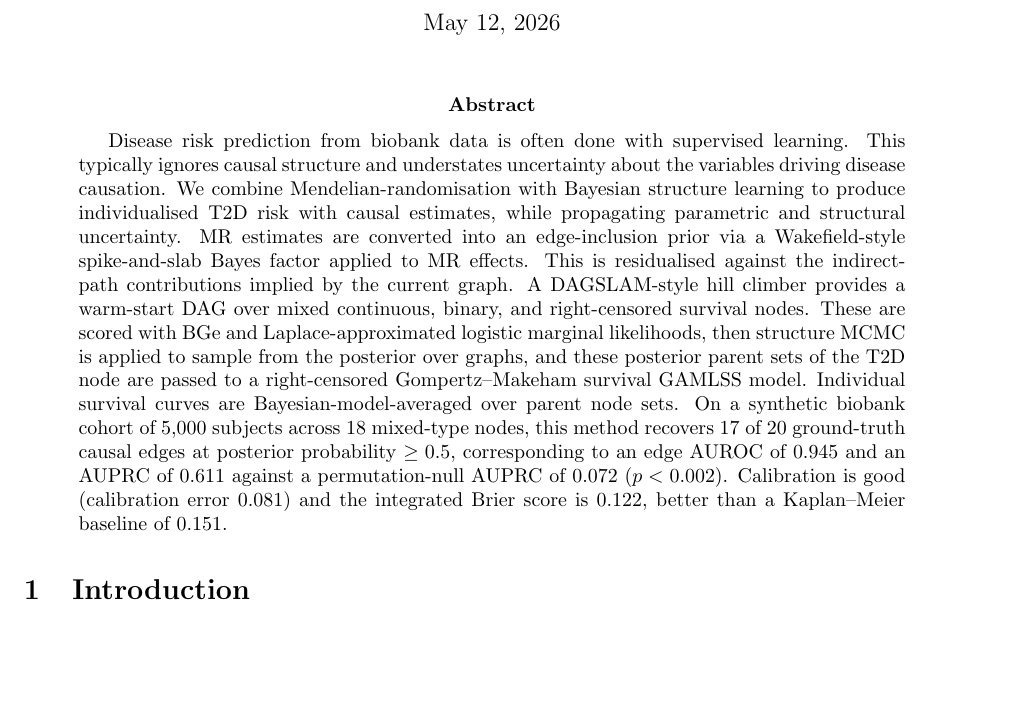
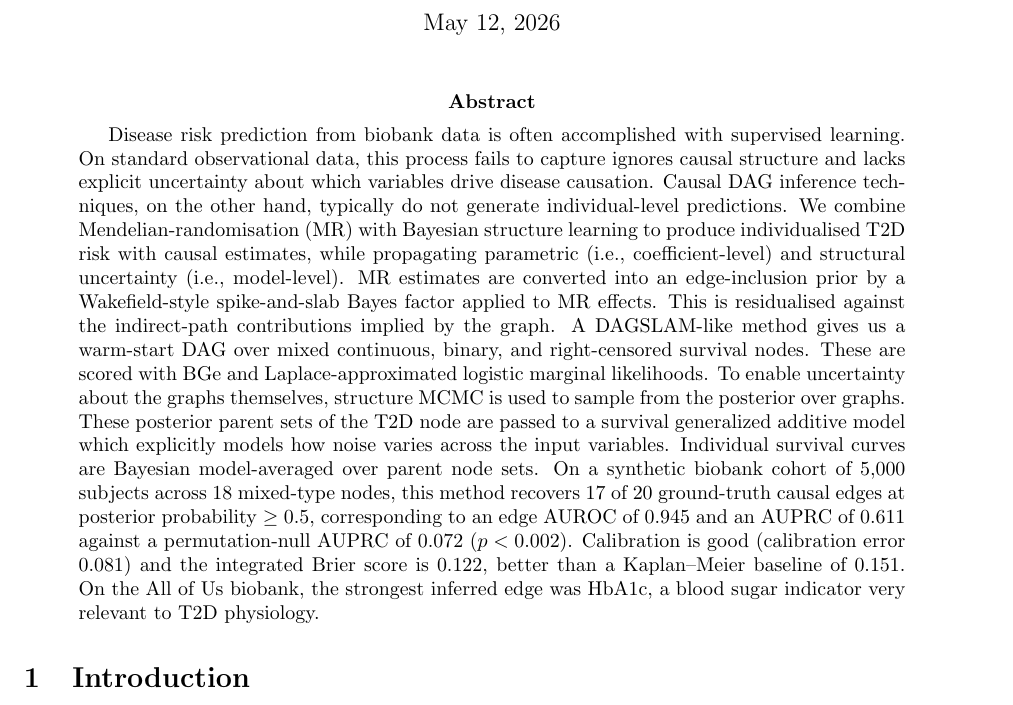
Before and after one commit to SauersML/causal-pred, a LaTeX paper (paper/main.tex): part of page 1 of 14, cut so that both start at the same text, the shorter picture padded with empty space. Compiled offline with pdfLaTeX.

Commit message:
Update main.tex

```diff
--- a/paper/main.tex
+++ b/paper/main.tex
@@ -74,7 +74,7 @@ Minneapolis, MN 55455 \\
 \maketitle
 
 \begin{abstract}
-Disease risk prediction from biobank data is often done with supervised learning. This typically ignores causal structure and understates uncertainty about the variables driving disease causation. We combine Mendelian-randomisation with Bayesian structure learning to produce individualised T2D risk with causal estimates, while propagating parametric and structural uncertainty. MR estimates are converted into an edge-inclusion prior via a Wakefield-style spike-and-slab Bayes factor applied to MR effects. This is residualised against the indirect-path contributions implied by the current graph. A DAGSLAM-style hill climber provides a warm-start DAG over mixed continuous, binary, and right-censored survival nodes. These are scored with BGe and Laplace-approximated logistic marginal likelihoods, then structure MCMC is applied to sample from the posterior over graphs, and these posterior parent sets of the T2D node are passed to a right-censored Gompertz--Makeham survival GAMLSS model. Individual survival curves are Bayesian-model-averaged over parent node sets. On a synthetic biobank cohort of 5{,}000 subjects across 18 mixed-type nodes, this method recovers 17 of 20 ground-truth causal edges at posterior probability $\ge 0.5$, corresponding to an edge AUROC of 0.945 and an AUPRC of 0.611 against a permutation-null AUPRC of 0.072 ($p<0.002$). Calibration is good (calibration error 0.081) and the integrated Brier score is 0.122, better than a Kaplan--Meier baseline of 0.151.
+Disease risk prediction from biobank data is often accomplished with supervised learning. On standard observational data, this process fails to capture ignores causal structure and lacks explicit uncertainty about which variables drive disease causation. Causal DAG inference techniques, on the other hand, typically do not generate individual-level predictions. We combine Mendelian-randomisation (MR) with Bayesian structure learning to produce individualised T2D risk with causal estimates, while propagating parametric (i.e., coefficient-level) and structural uncertainty (i.e., model-level). MR estimates are converted into an edge-inclusion prior by a Wakefield-style spike-and-slab Bayes factor applied to MR effects. This is residualised against the indirect-path contributions implied by the graph. A DAGSLAM-like method gives us a warm-start DAG over mixed continuous, binary, and right-censored survival nodes. These are scored with BGe and Laplace-approximated logistic marginal likelihoods. To enable uncertainty about the graphs themselves, structure MCMC is used to sample from the posterior over graphs. These posterior parent sets of the T2D node are passed to a survival generalized additive model which explicitly models how noise varies across the input variables. Individual survival curves are Bayesian model-averaged over parent node sets. On a synthetic biobank cohort of 5{,}000 subjects across 18 mixed-type nodes, this method recovers 17 of 20 ground-truth causal edges at posterior probability $\ge 0.5$, corresponding to an edge AUROC of 0.945 and an AUPRC of 0.611 against a permutation-null AUPRC of 0.072 ($p<0.002$). Calibration is good (calibration error 0.081) and the integrated Brier score is 0.122, better than a Kaplan--Meier baseline of 0.151. On the All of Us biobank, the strongest inferred edge was HbA1c, a blood sugar indicator very relevant to T2D physiology.
 \end{abstract}
 
 
```
